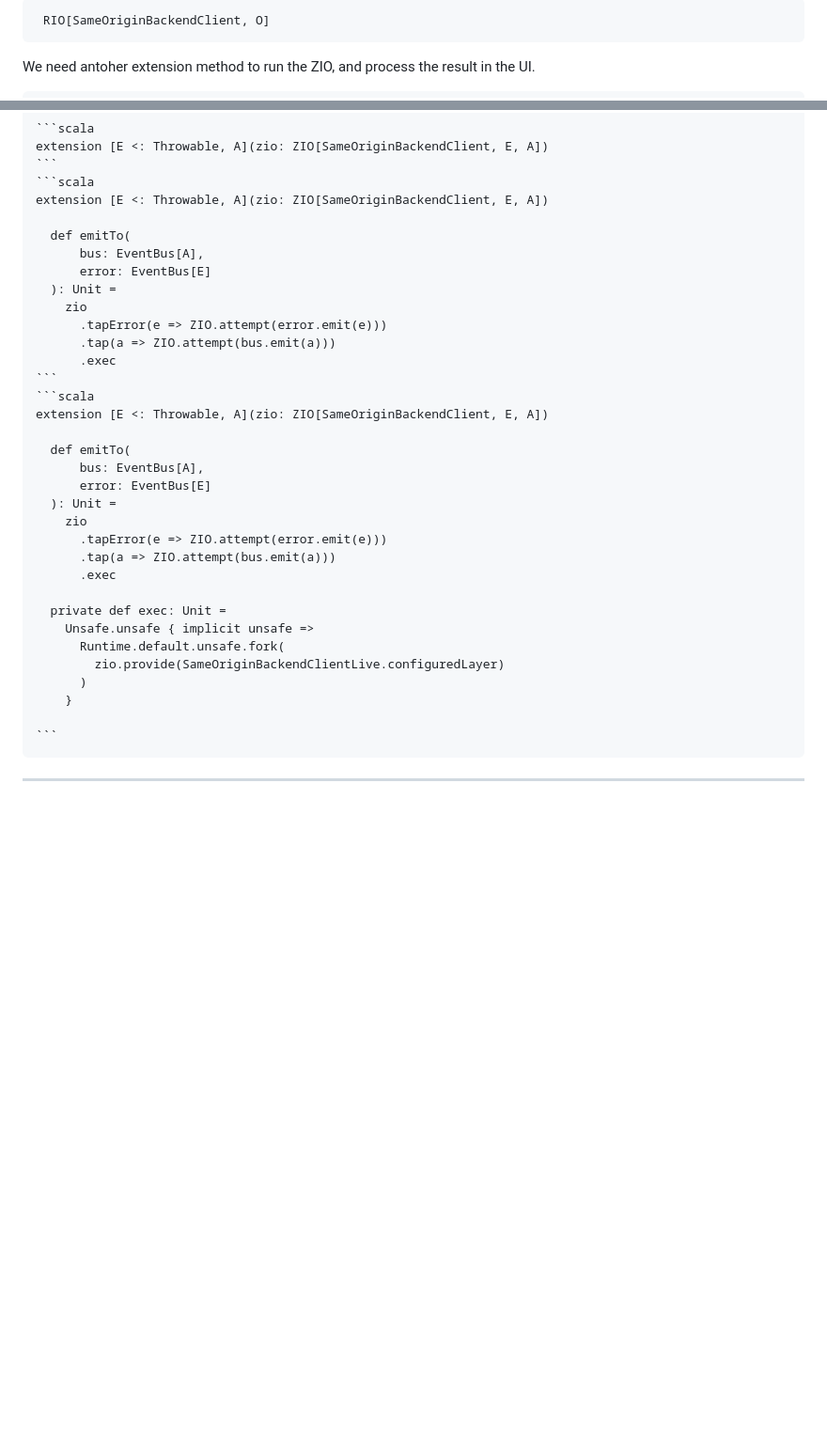
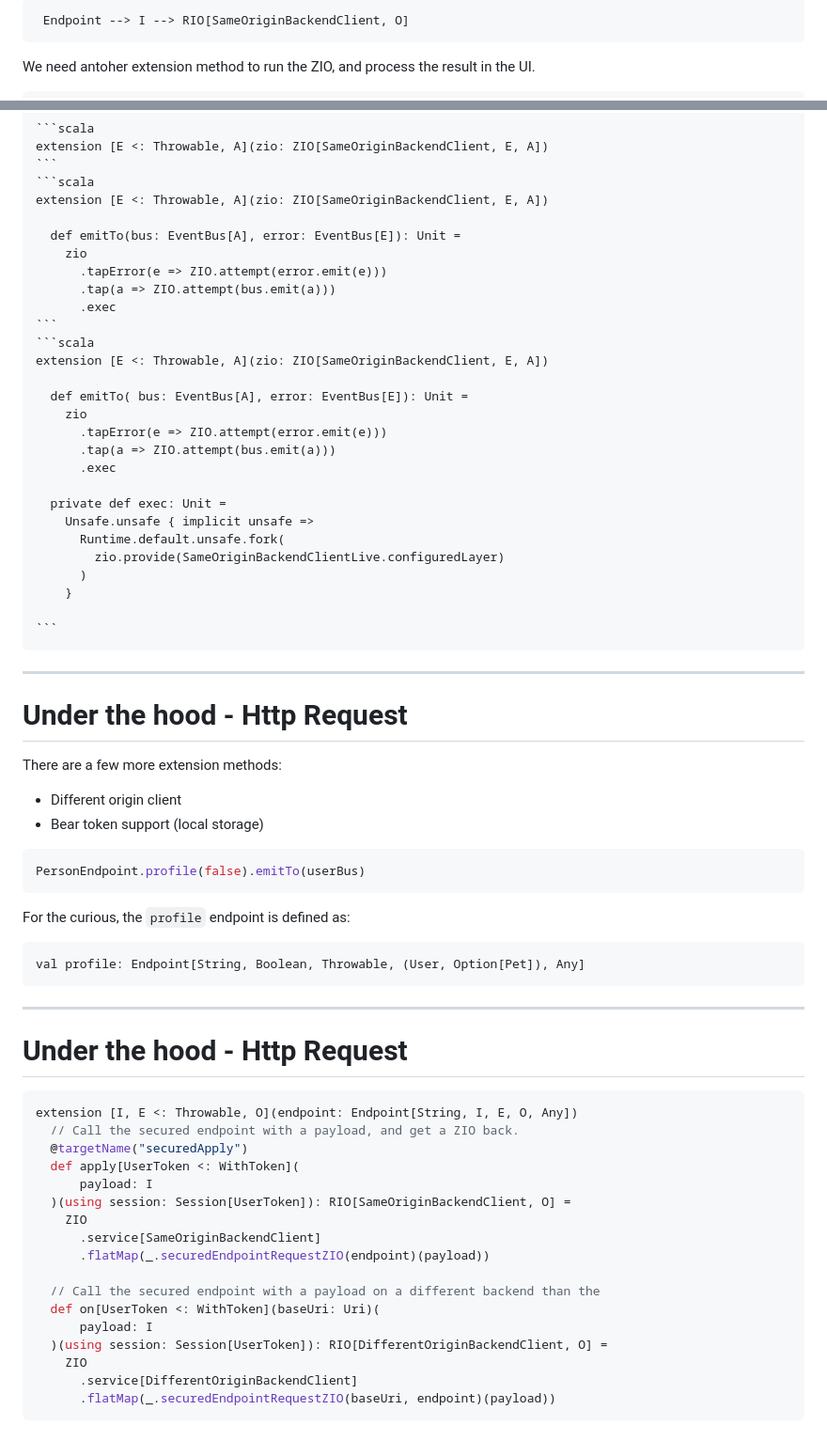
Before and after one commit to cheleb/scalaio-fullstack, a Markdown page: pages/06_tapir.md, 2 parts joined by grey strips. Shown: that part at 94% size. GitHub-like rendering; blank space fills up the shorter version.

Commit message:
Secured endpoint with JWT.

````diff
--- a/pages/06_tapir.md
+++ b/pages/06_tapir.md
@@ -200,3 +192,3 @@ At this point:
 ```scala
- RIO[SameOriginBackendClient, O]
+ Endpoint --> I --> RIO[SameOriginBackendClient, O]
 ```
@@ -214,10 +204,7 @@ extension [E <: Throwable, A](zio: ZIO[SameOriginBackendClient, E, A])
 ```scala
 extension [E <: Throwable, A](zio: ZIO[SameOriginBackendClient, E, A])
 
-  def emitTo(
-      bus: EventBus[A],
-      error: EventBus[E]
-  ): Unit =
+  def emitTo(bus: EventBus[A], error: EventBus[E]): Unit =
     zio
       .tapError(e => ZIO.attempt(error.emit(e)))
       .tap(a => ZIO.attempt(bus.emit(a)))
@@ -226,10 +213,7 @@ extension [E <: Throwable, A](zio: ZIO[SameOriginBackendClient, E, A])
 ```scala
 extension [E <: Throwable, A](zio: ZIO[SameOriginBackendClient, E, A])
 
-  def emitTo(
-      bus: EventBus[A],
-      error: EventBus[E]
-  ): Unit =
+  def emitTo( bus: EventBus[A], error: EventBus[E]): Unit =
     zio
       .tapError(e => ZIO.attempt(error.emit(e)))
       .tap(a => ZIO.attempt(bus.emit(a)))
@@ -249,3 +233,49 @@ extension [E <: Throwable, A](zio: ZIO[SameOriginBackendClient, E, A])
 
 
 ---
+
+# Under the hood - Http Request
+
+There are a few more extension methods:
+
+* Different origin client
+* Bear token support (local storage)
+
+<div v-click="+1">
+
+```scala
+PersonEndpoint.profile(false).emitTo(userBus)
+```
+
+For the curious, the `profile` endpoint is defined as:
+
+```scala
+val profile: Endpoint[String, Boolean, Throwable, (User, Option[Pet]), Any]
+```
+
+
+</div>
+
+---
+
+# Under the hood - Http Request
+
+```scala {*|1|4|6|9}{lines:true}
+extension [I, E <: Throwable, O](endpoint: Endpoint[String, I, E, O, Any])
+  // Call the secured endpoint with a payload, and get a ZIO back.
+  @targetName("securedApply")
+  def apply[UserToken <: WithToken](
+      payload: I
+  )(using session: Session[UserToken]): RIO[SameOriginBackendClient, O] =
+    ZIO
+      .service[SameOriginBackendClient]
+      .flatMap(_.securedEndpointRequestZIO(endpoint)(payload))
+
+  // Call the secured endpoint with a payload on a different backend than the
+  def on[UserToken <: WithToken](baseUri: Uri)(
+      payload: I
+  )(using session: Session[UserToken]): RIO[DifferentOriginBackendClient, O] =
+    ZIO
+      .service[DifferentOriginBackendClient]
+      .flatMap(_.securedEndpointRequestZIO(baseUri, endpoint)(payload))
+```
````
Also changed, not shown: other parts of pages/06_tapir.md (+0 -10 lines).
